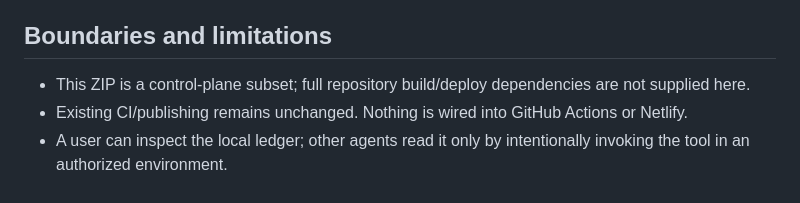
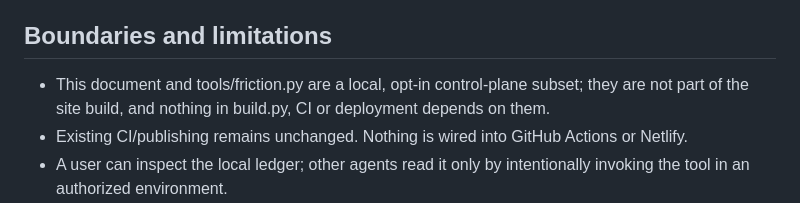
Before and after one commit to JackSmack1971/crypto-research-blog, a Markdown page: docs/friction-intelligence.md, the part around the change. GitHub-like rendering.

Commit message:
Clarify local friction tool boundaries

```diff
--- a/docs/friction-intelligence.md
+++ b/docs/friction-intelligence.md
@@ -28,7 +28,7 @@ Recording must be best-effort and must not delay a time-critical primary task. T
 
 ## Boundaries and limitations
 
-- This ZIP is a control-plane subset; full repository build/deploy dependencies are not supplied here.
+- This document and tools/friction.py are a local, opt-in control-plane subset; they are not part of the site build, and nothing in build.py, CI or deployment depends on them.
 - Existing CI/publishing remains unchanged. Nothing is wired into GitHub Actions or Netlify.
 - A user can inspect the local ledger; other agents read it only by intentionally invoking the tool in an authorized environment.
 - There is no automatic suggestion writer, remediation executor, host-wide collector, policy compiler, or reliable live-refresh contract.
```
